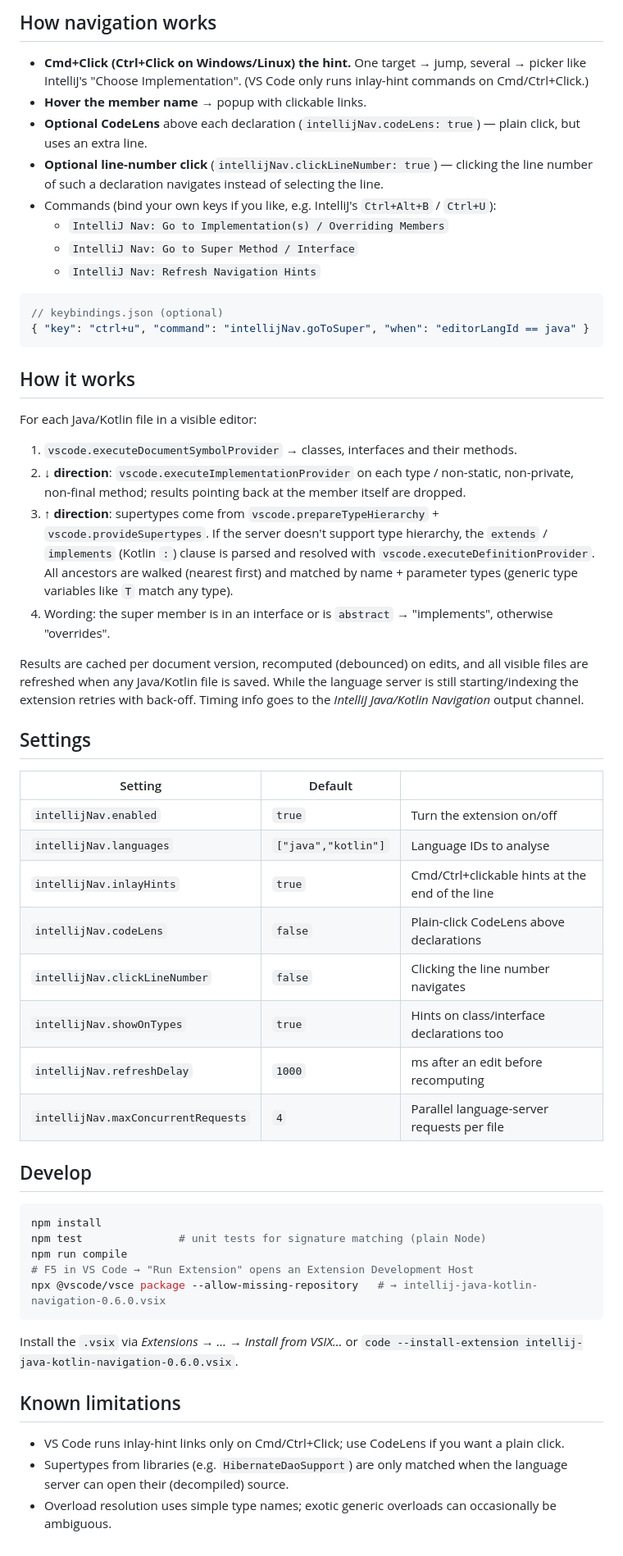
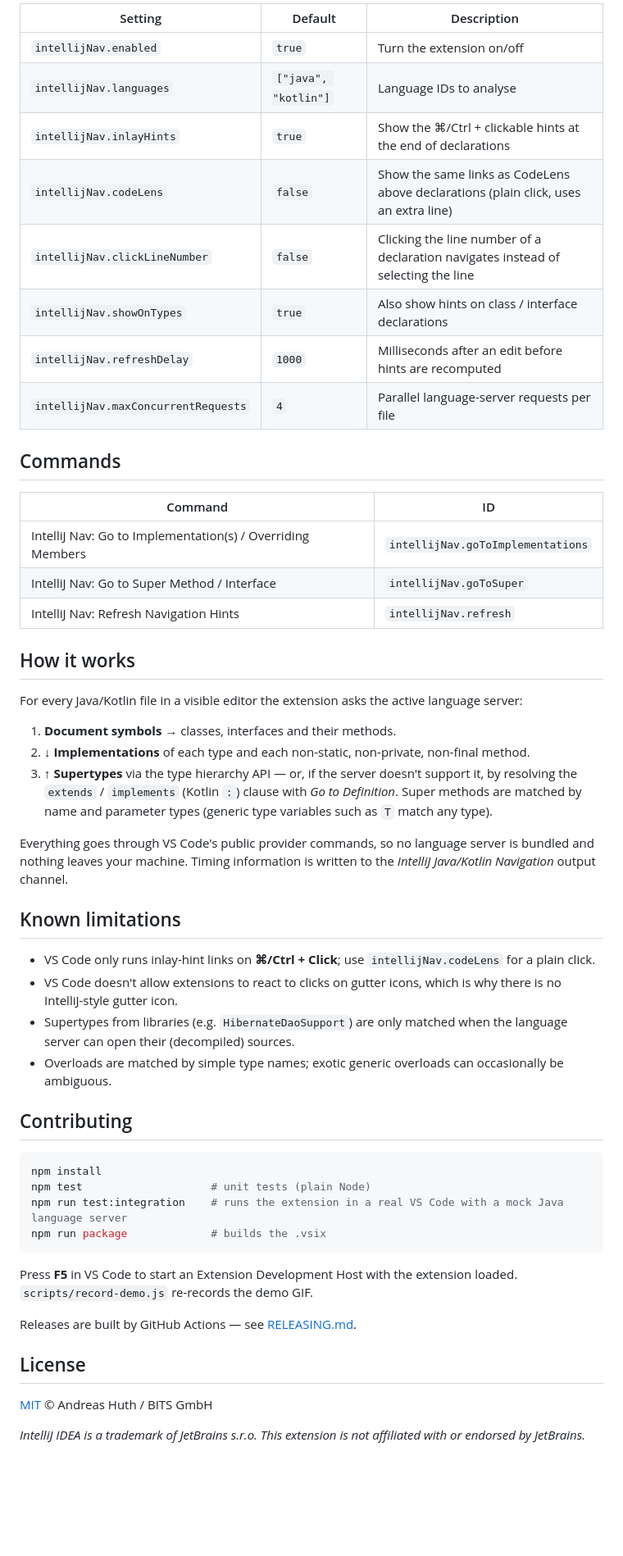
Before and after one commit to andreashuthe/intellij-java-kotlin-navigation, a Markdown page: README.md, the part around one of its changes. Shown at 82% size. Drawn GitHub-style; blank space fills up the shorter version.

````diff
--- a/README.md
+++ b/README.md
@@ -22,68 +78,59 @@ public interface EntityRepository extends IRepository {   2 implementations
 
-## How navigation works
+| Setting | Default | Description |
+|---|---|---|
+| `intellijNav.enabled` | `true` | Turn the extension on/off |
+| `intellijNav.languages` | `["java", "kotlin"]` | Language IDs to analyse |
+| `intellijNav.inlayHints` | `true` | Show the ⌘/Ctrl + clickable hints at the end of declarations |
+| `intellijNav.codeLens` | `false` | Show the same links as CodeLens above declarations (plain click, uses an extra line) |
+| `intellijNav.clickLineNumber` | `false` | Clicking the line number of a declaration navigates instead of selecting the line |
+| `intellijNav.showOnTypes` | `true` | Also show hints on class / interface declarations |
+| `intellijNav.refreshDelay` | `1000` | Milliseconds after an edit before hints are recomputed |
+| `intellijNav.maxConcurrentRequests` | `4` | Parallel language-server requests per file |
 
-* **Cmd+Click (Ctrl+Click on Windows/Linux) the hint.** One target → jump, several → picker like
-  IntelliJ's "Choose Implementation". (VS Code only runs inlay-hint commands on Cmd/Ctrl+Click.)
-* **Hover the member name** → popup with clickable links.
-* **Optional CodeLens** above each declaration (`intellijNav.codeLens: true`) — plain click, but uses an extra line.
-* **Optional line-number click** (`intellijNav.clickLineNumber: true`) — clicking the line number of such a
-  declaration navigates instead of selecting the line.
-* Commands (bind your own keys if you like, e.g. IntelliJ's `Ctrl+Alt+B` / `Ctrl+U`):
-  * `IntelliJ Nav: Go to Implementation(s) / Overriding Members`
-  * `IntelliJ Nav: Go to Super Method / Interface`
-  * `IntelliJ Nav: Refresh Navigation Hints`
+## Commands
 
-```jsonc
-// keybindings.json (optional)
-{ "key": "ctrl+u", "command": "intellijNav.goToSuper", "when": "editorLangId == java" }
-```
+| Command | ID |
+|---|---|
+| IntelliJ Nav: Go to Implementation(s) / Overriding Members | `intellijNav.goToImplementations` |
+| IntelliJ Nav: Go to Super Method / Interface | `intellijNav.goToSuper` |
+| IntelliJ Nav: Refresh Navigation Hints | `intellijNav.refresh` |
 
 ## How it works
 
-For each Java/Kotlin file in a visible editor:
+For every Java/Kotlin file in a visible editor the extension asks the active language server:
 
-1. `vscode.executeDocumentSymbolProvider` → classes, interfaces and their methods.
-2. **↓ direction**: `vscode.executeImplementationProvider` on each type / non-static, non-private,
-   non-final method; results pointing back at the member itself are dropped.
-3. **↑ direction**: supertypes come from `vscode.prepareTypeHierarchy` + `vscode.provideSupertypes`.
-   If the server doesn't support type hierarchy, the `extends` / `implements` (Kotlin `:`) clause is
-   parsed and resolved with `vscode.executeDefinitionProvider`. All ancestors are walked (nearest first)
-   and matched by name + parameter types (generic type variables like `T` match any type).
-4. Wording: the super member is in an interface or is `abstract` → "implements", otherwise "overrides".
+1. **Document symbols** → classes, interfaces and their methods.
+2. **↓ Implementations** of each type and each non-static, non-private, non-final method.
+3. **↑ Supertypes** via the type hierarchy API — or, if the server doesn't support it, by resolving the
+   `extends` / `implements` (Kotlin `:`) clause with *Go to Definition*. Super methods are matched by name
+   and parameter types (generic type variables such as `T` match any type).
 
-Results are cached per document version, recomputed (debounced) on edits, and all visible files are
-refreshed when any Java/Kotlin file is saved. While the language server is still starting/indexing
-the extension retries with back-off. Timing info goes to the *IntelliJ Java/Kotlin Navigation* output channel.
+Everything goes through VS Code's public provider commands, so no language server is bundled and
+nothing leaves your machine. Timing information is written to the *IntelliJ Java/Kotlin Navigation* output channel.
 
-## Settings
+## Known limitations
 
-| Setting | Default | |
-|---|---|---|
-| `intellijNav.enabled` | `true` | Turn the extension on/off |
-| `intellijNav.languages` | `["java","kotlin"]` | Language IDs to analyse |
-| `intellijNav.inlayHints` | `true` | Cmd/Ctrl+clickable hints at the end of the line |
-| `intellijNav.codeLens` | `false` | Plain-click CodeLens above declarations |
-| `intellijNav.clickLineNumber` | `false` | Clicking the line number navigates |
-| `intellijNav.showOnTypes` | `true` | Hints on class/interface declarations too |
-| `intellijNav.refreshDelay` | `1000` | ms after an edit before recomputing |
-| `intellijNav.maxConcurrentRequests` | `4` | Parallel language-server requests per file |
+- VS Code only runs inlay-hint links on **⌘/Ctrl + Click**; use `intellijNav.codeLens` for a plain click.
+- VS Code doesn't allow extensions to react to clicks on gutter icons, which is why there is no IntelliJ-style gutter icon.
+- Supertypes from libraries (e.g. `HibernateDaoSupport`) are only matched when the language server can open their (decompiled) sources.
+- Overloads are matched by simple type names; exotic generic overloads can occasionally be ambiguous.
 
-## Develop
+## Contributing
 
 ```bash
 npm install
-npm test               # unit tests for signature matching (plain Node)
-npm run compile
-# F5 in VS Code → "Run Extension" opens an Extension Development Host
-npx @vscode/vsce package --allow-missing-repository   # → intellij-java-kotlin-navigation-0.6.0.vsix
+npm test                    # unit tests (plain Node)
+npm run test:integration    # runs the extension in a real VS Code with a mock Java language server
+npm run package             # builds the .vsix
 ```
 
-Install the `.vsix` via *Extensions → … → Install from VSIX…* or
-`code --install-extension intellij-java-kotlin-navigation-0.6.0.vsix`.
+Press **F5** in VS Code to start an Extension Development Host with the extension loaded.
+`scripts/record-demo.js` re-records the demo GIF.
 
-## Known limitations
+Releases are built by GitHub Actions — see [RELEASING.md](RELEASING.md).
 
-* VS Code runs inlay-hint links only on Cmd/Ctrl+Click; use CodeLens if you want a plain click.
-* Supertypes from libraries (e.g. `HibernateDaoSupport`) are only matched when the language server
-  can open their (decompiled) source.
-* Overload resolution uses simple type names; exotic generic overloads can occasionally be ambiguous.
+## License
+
+[MIT](LICENSE) © Andreas Huth / BITS GmbH
+
+*IntelliJ IDEA is a trademark of JetBrains s.r.o. This extension is not affiliated with or endorsed by JetBrains.*
````
Also changed, not shown: other parts of README.md (+73 -17 lines), CHANGELOG.md (added, +55 -0 lines), RELEASING.md (added, +59 -0 lines), media/logo.png, 10 other files.
